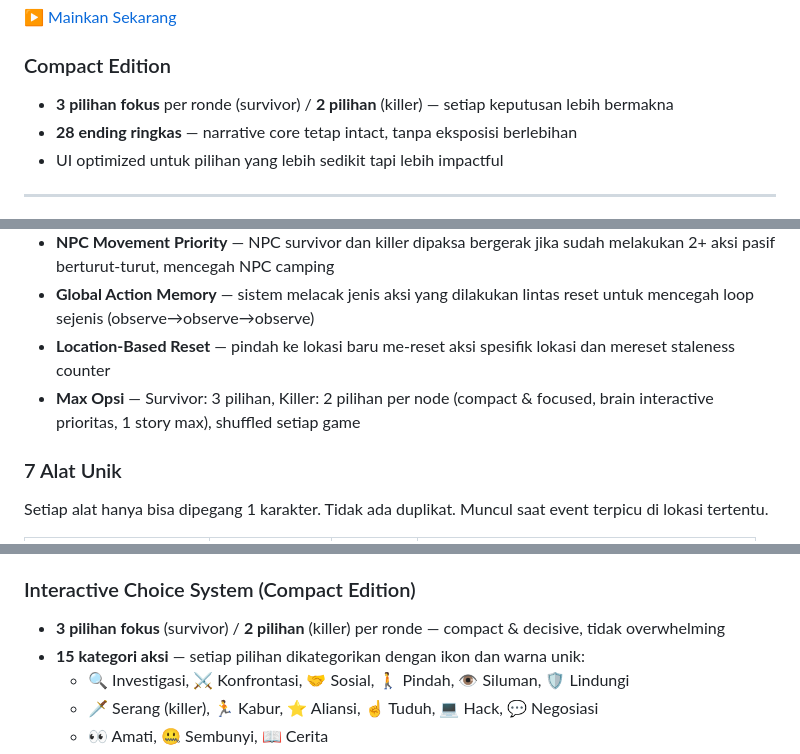
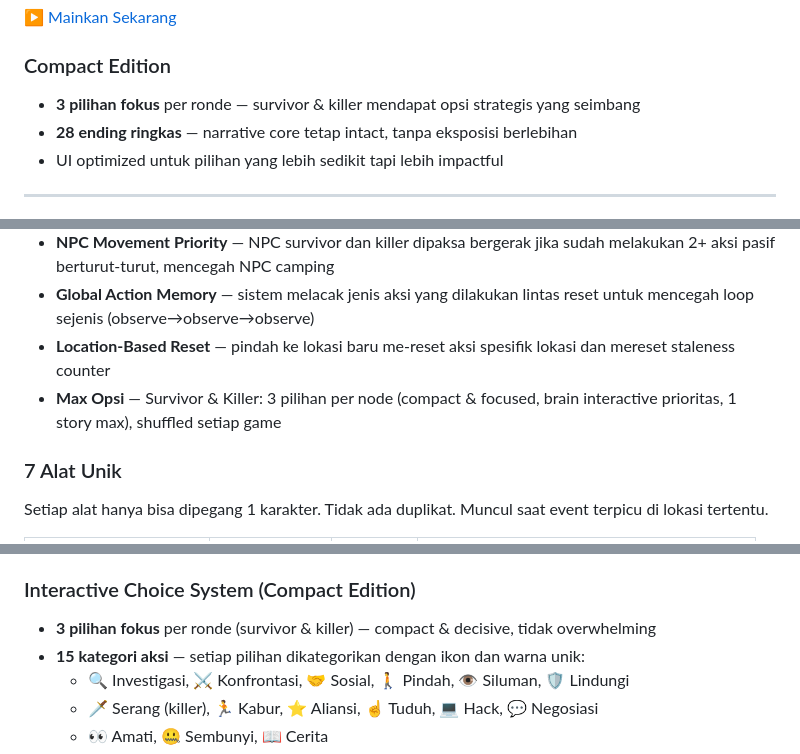
Before and after one commit to yowanda/simpulterakhir, a Markdown page: README.md, 3 parts joined by grey strips. GitHub-like rendering.

Commit message:
Update README: killer balancing — 3 pilihan per ronde untuk semua role
Co-authored-by: Devin AI <158243242+devin-ai-integration[bot]@users.noreply.github.com>

```diff
--- a/README.md
+++ b/README.md
@@ -7,7 +7,7 @@
 [▶ Mainkan Sekarang](https://yowanda.github.io/simpulterakhir/)
 
 ### Compact Edition
-- **3 pilihan fokus** per ronde (survivor) / **2 pilihan** (killer) — setiap keputusan lebih bermakna
+- **3 pilihan fokus** per ronde — survivor & killer mendapat opsi strategis yang seimbang
 - **28 ending ringkas** — narrative core tetap intact, tanpa eksposisi berlebihan
 - UI optimized untuk pilihan yang lebih sedikit tapi lebih impactful
 
@@ -236,7 +236,7 @@ NPC bukan hanya bereaksi secara generik — mereka **bereaksi spesifik terhadap
 - **NPC Movement Priority** — NPC survivor dan killer dipaksa bergerak jika sudah melakukan 2+ aksi pasif berturut-turut, mencegah NPC camping
 - **Global Action Memory** — sistem melacak jenis aksi yang dilakukan lintas reset untuk mencegah loop sejenis (observe→observe→observe)
 - **Location-Based Reset** — pindah ke lokasi baru me-reset aksi spesifik lokasi dan mereset staleness counter
-- **Max Opsi** — Survivor: 3 pilihan, Killer: 2 pilihan per node (compact & focused, brain interactive prioritas, 1 story max), shuffled setiap game
+- **Max Opsi** — Survivor & Killer: 3 pilihan per node (compact & focused, brain interactive prioritas, 1 story max), shuffled setiap game
 
 ### 7 Alat Unik
 Setiap alat hanya bisa dipegang 1 karakter. Tidak ada duplikat. Muncul saat event terpicu di lokasi tertentu.
@@ -316,7 +316,7 @@ Setiap alat hanya bisa dipegang 1 karakter. Tidak ada duplikat. Muncul saat even
 - Survivor NPC bisa menyerang killer yang terekspos
 
 ### Interactive Choice System (Compact Edition)
-- **3 pilihan fokus** (survivor) / **2 pilihan** (killer) per ronde — compact & decisive, tidak overwhelming
+- **3 pilihan fokus** per ronde (survivor & killer) — compact & decisive, tidak overwhelming
 - **15 kategori aksi** — setiap pilihan dikategorikan dengan ikon dan warna unik:
   - 🔍 Investigasi, ⚔️ Konfrontasi, 🤝 Sosial, 🚶 Pindah, 👁️ Siluman, 🛡️ Lindungi
   - 🗡️ Serang (killer), 🏃 Kabur, ⭐ Aliansi, ☝️ Tuduh, 💻 Hack, 💬 Negosiasi
```
